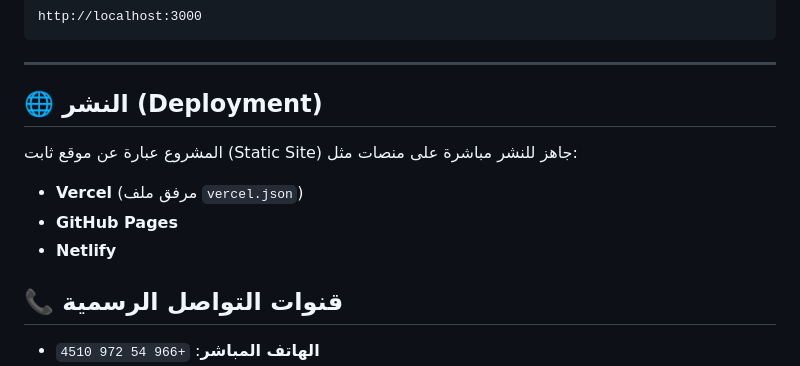
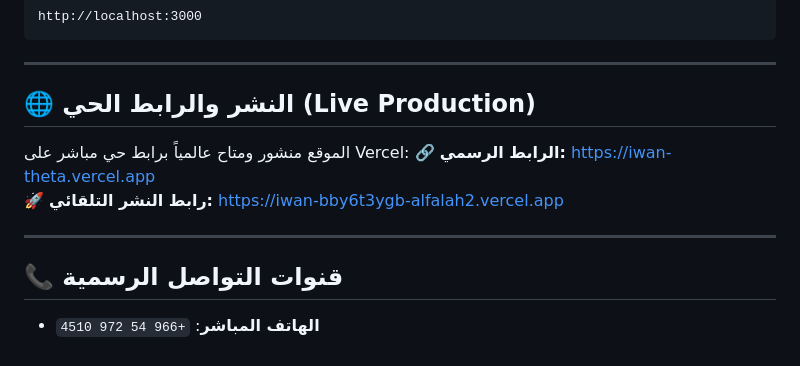
Before and after one commit to mtuter97/iwan, a Markdown page: README.md, the part around the change. Rendered like a GitHub page.

Commit message:
docs: إضافة روابط النشر الحية على Vercel إلى README.md

```diff
--- a/README.md
+++ b/README.md
@@ -64,12 +64,13 @@ http://localhost:3000
 
 ---
 
-## 🌐 النشر (Deployment)
+## 🌐 النشر والرابط الحي (Live Production)
 
-المشروع عبارة عن موقع ثابت (Static Site) جاهز للنشر مباشرة على منصات مثل:
-- **Vercel** (مرفق ملف `vercel.json`)
-- **GitHub Pages**
-- **Netlify**
+الموقع منشور ومتاح عالمياً برابط حي مباشر على Vercel:
+🔗 **الرابط الرسمي:** [https://iwan-theta.vercel.app](https://iwan-theta.vercel.app)
+🚀 **رابط النشر التلقائي:** [https://iwan-bby6t3ygb-alfalah2.vercel.app](https://iwan-bby6t3ygb-alfalah2.vercel.app)
+
+---
 
 ## 📞 قنوات التواصل الرسمية
 
```
